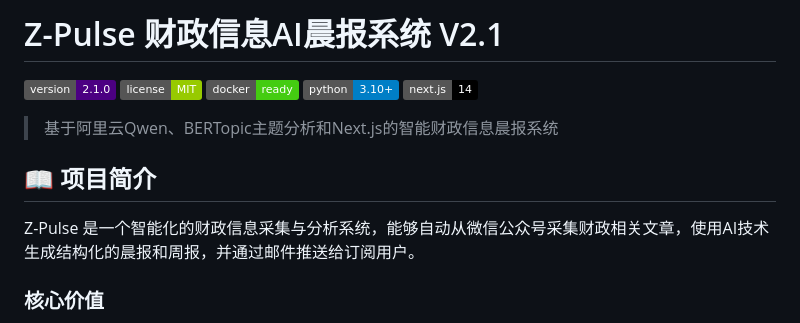
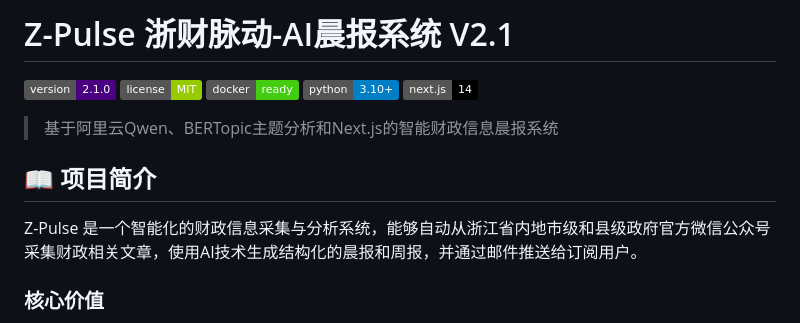
Before and after one commit to wang1st/z-pulse, a Markdown page: README.md, the part around the change. GitHub-like rendering; badges without logos.

Commit message:
更新README文件

```diff
--- a/README.md
+++ b/README.md
@@ -1,4 +1,4 @@
-# Z-Pulse 财政信息AI晨报系统 V2.1
+# Z-Pulse 浙财脉动-AI晨报系统 V2.1
 
 [![Version](https://img.shields.io/badge/version-2.1.0-indigo.svg)](https://github.com/wang1st/z-pulse)
 [![License](https://img.shields.io/badge/license-MIT-green.svg)](LICENSE)
@@ -10,7 +10,7 @@
 
 ## 📖 项目简介
 
-Z-Pulse 是一个智能化的财政信息采集与分析系统，能够自动从微信公众号采集财政相关文章，使用AI技术生成结构化的晨报和周报，并通过邮件推送给订阅用户。
+Z-Pulse 是一个智能化的财政信息采集与分析系统，能够自动从浙江省内地市级和县级政府官方微信公众号采集财政相关文章，使用AI技术生成结构化的晨报和周报，并通过邮件推送给订阅用户。
 
 ### 核心价值
 
```
